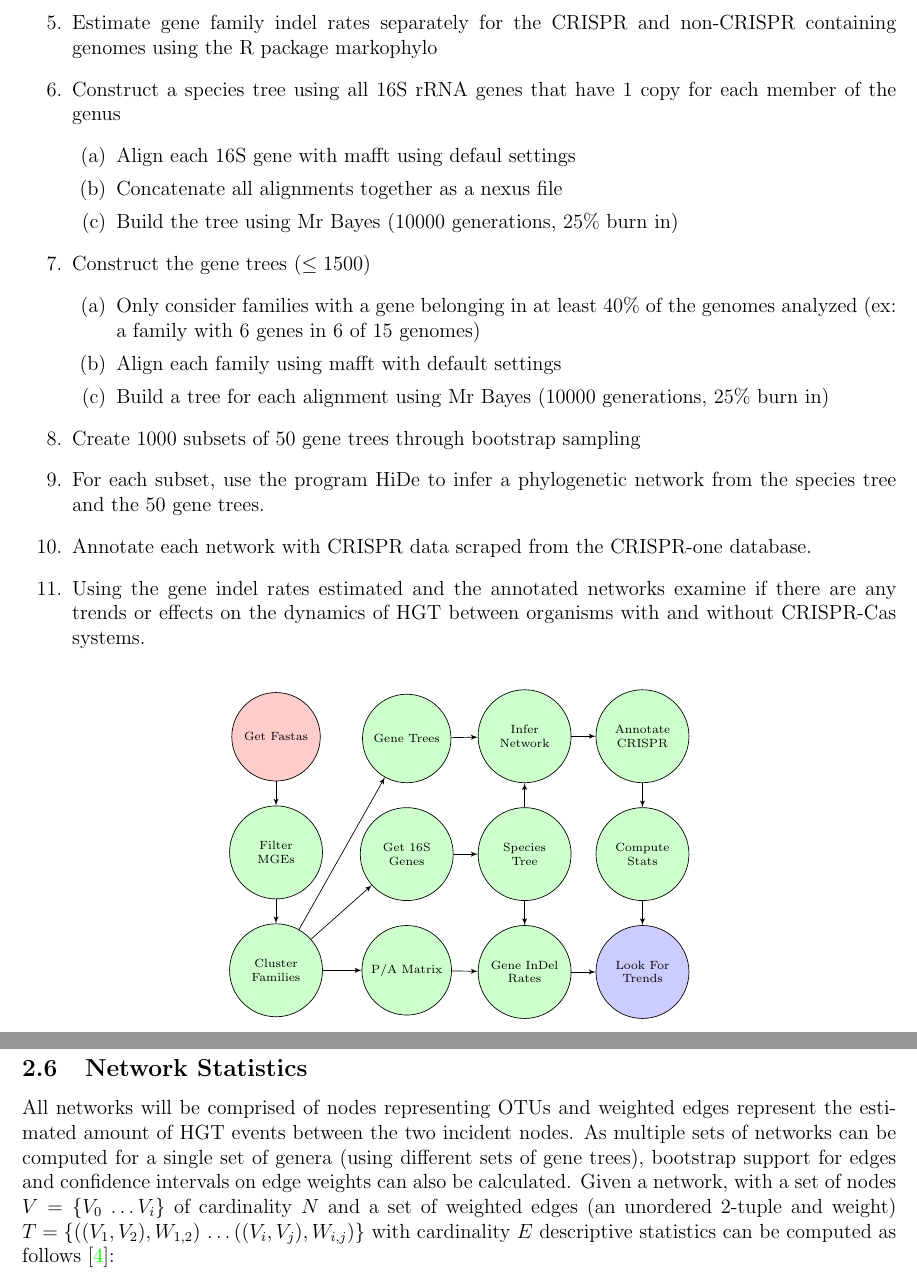
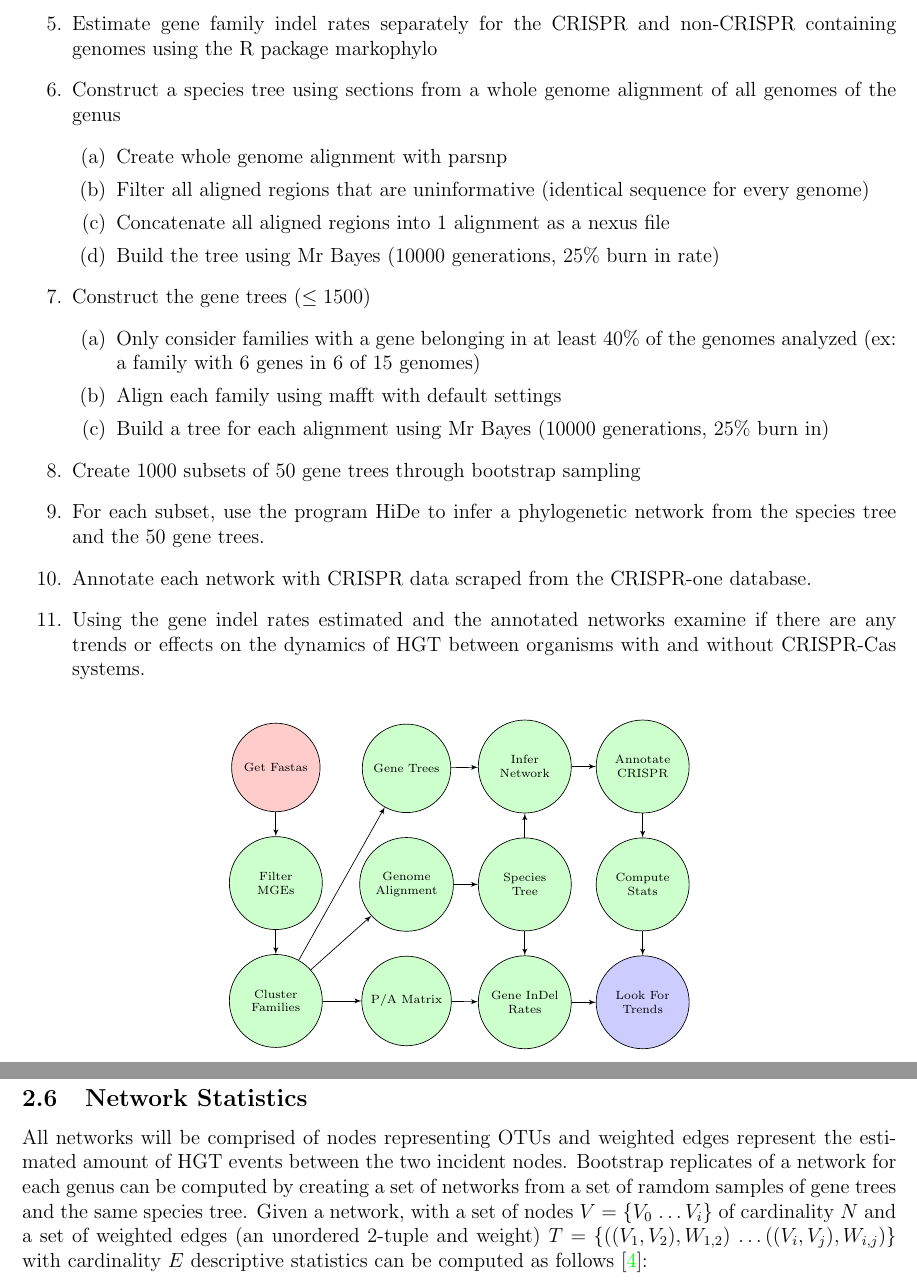
Before and after one commit to DJSiddharthVader/Undergrad_Thesis, a LaTeX paper (writing/documents/paper/paper.tex, which reads writing/documents/paper/sections/methods.tex): two parts of pages 4 and 6 of 16, joined at a grey line, cut so that both start at the same text. Compiled offline with pdfLaTeX.

Commit message:
change 16S to whole genome alignments

```diff
--- a/writing/documents/paper/sections/methods.tex
+++ b/writing/documents/paper/sections/methods.tex
@@ -33,11 +33,12 @@ The workflow is as follows for a single genus:
     \item Cluster all genes into families using Diamond (\% identity $> 80\%$)
     \item Construct a presence/absence matrix of gene families for organisms
     \item Estimate gene family indel rates separately for the CRISPR and non-CRISPR containing genomes using the R package markophylo
-    \item Construct a species tree using all 16S rRNA genes that have 1 copy for each member of the genus
+    \item Construct a species tree using sections from a whole genome alignment of all genomes of the genus
     \begin{enumerate}
-        \item Align each 16S gene with mafft using defaul settings
-        \item Concatenate all alignments together as a nexus file
-        \item Build the tree using Mr Bayes (10000 generations, 25\% burn in)
+        \item Create whole genome alignment with parsnp
+        \item Filter all aligned regions that are uninformative (identical sequence for every genome)
+        \item Concatenate all aligned regions into 1 alignment as a nexus file
+        \item Build the tree using Mr Bayes (10000 generations, 25\% burn in rate)
     \end{enumerate}
     \item Construct the gene trees ($\leq 1500$)
     \begin{enumerate}
@@ -60,7 +61,7 @@ The workflow is as follows for a single genus:
         \node [block,below=0.5cm of node1]  (node2)  {Filter MGEs};
         \node [block,below=0.5cm of node2]  (node3)  {Cluster Families};
         \node [block,right=0.8cm of node3]  (node4)  {P/A Matrix};
-        \node [block,above=0.5cm of node4]  (node5)  {Get 16S Genes};
+        \node [block,above=0.5cm of node4]  (node5)  {Genome Alignment};
         \node [block,above=0.5cm of node5]  (node6)  {Gene Trees};
         \node [block,right=0.5cm of node5]  (node7)  {Species Tree};
         \node [block,below=0.5cm of node7]  (node8)  {Gene InDel Rates};
@@ -122,7 +123,7 @@ This total score calculation is repeated for each horizontal edge $H_i$ in S, re
 This is further explained in the original work, \citep{hide}.
 \subsection{Network Statistics}
 All networks will be comprised of nodes representing \ac{otu}s and weighted edges represent the estimated amount of \ac{hgt} events between the two incident nodes.
-As multiple sets of networks can be computed for a single set of genera (using different sets of gene trees), bootstrap support for edges and confidence intervals on edge weights can also be calculated.
+Bootstrap replicates of a network for each genus can be computed by creating a set of networks from a set of ramdom samples of gene trees and the same species tree.
 Given a network, with a set of nodes $V = \{V_0$ \dots $V_i\}$ of cardinality $N$ and a set of weighted edges (an unordered 2-tuple and weight) $T = \{((V_1,V_2),W_{1,2})$ \dots $((V_i,V_j),W_{i,j})\}$ with cardinality $E$ descriptive statistics can be computed as follows \citep{netstat}:
     \begin{itemize}
         \item \textbf{Average Node Degree}: $\frac{1}{|N_u|}\sum_{uv}^{N_u} w_{uv}$ where $N_u$ is the set of nodes incidenent to $u$
```
Also changed, not shown: writing/documents/paper/sections/methods.tex (4 more changed lines).
